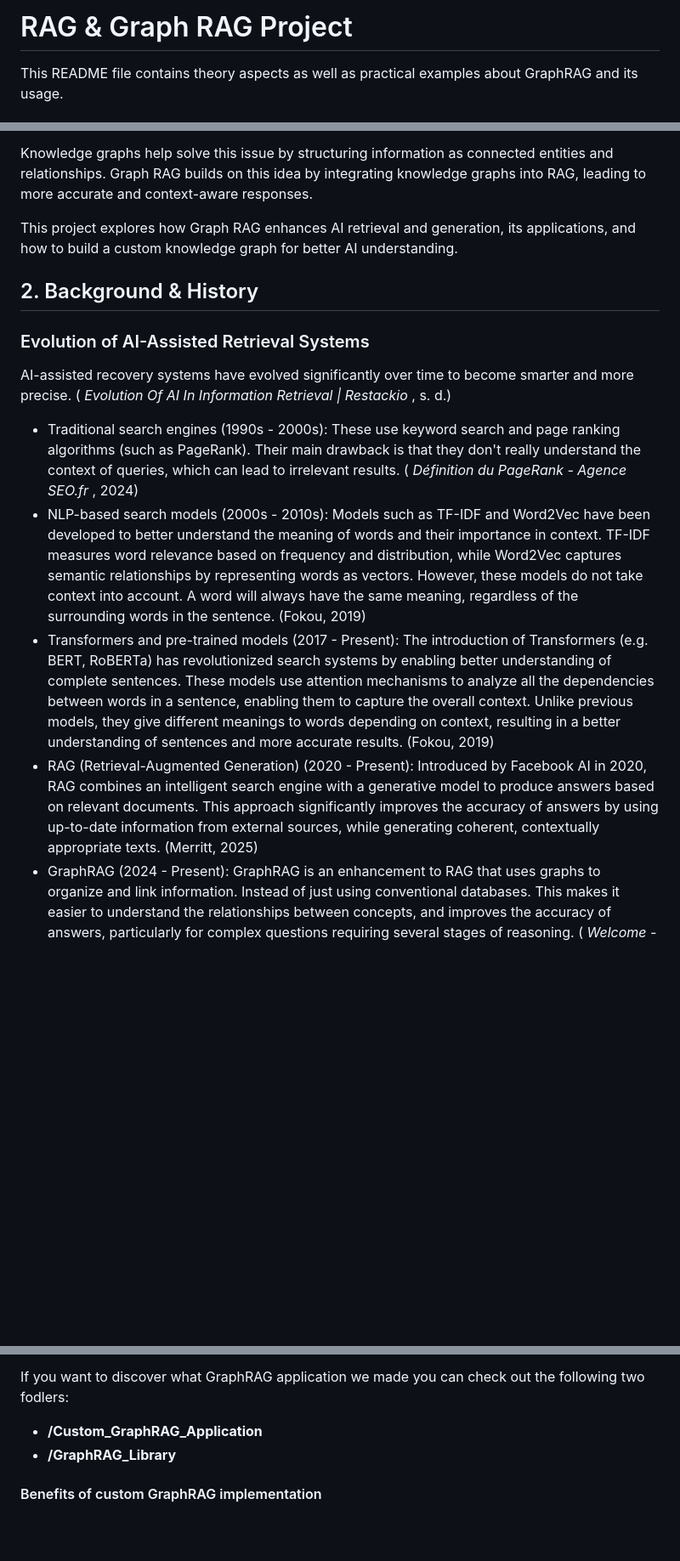
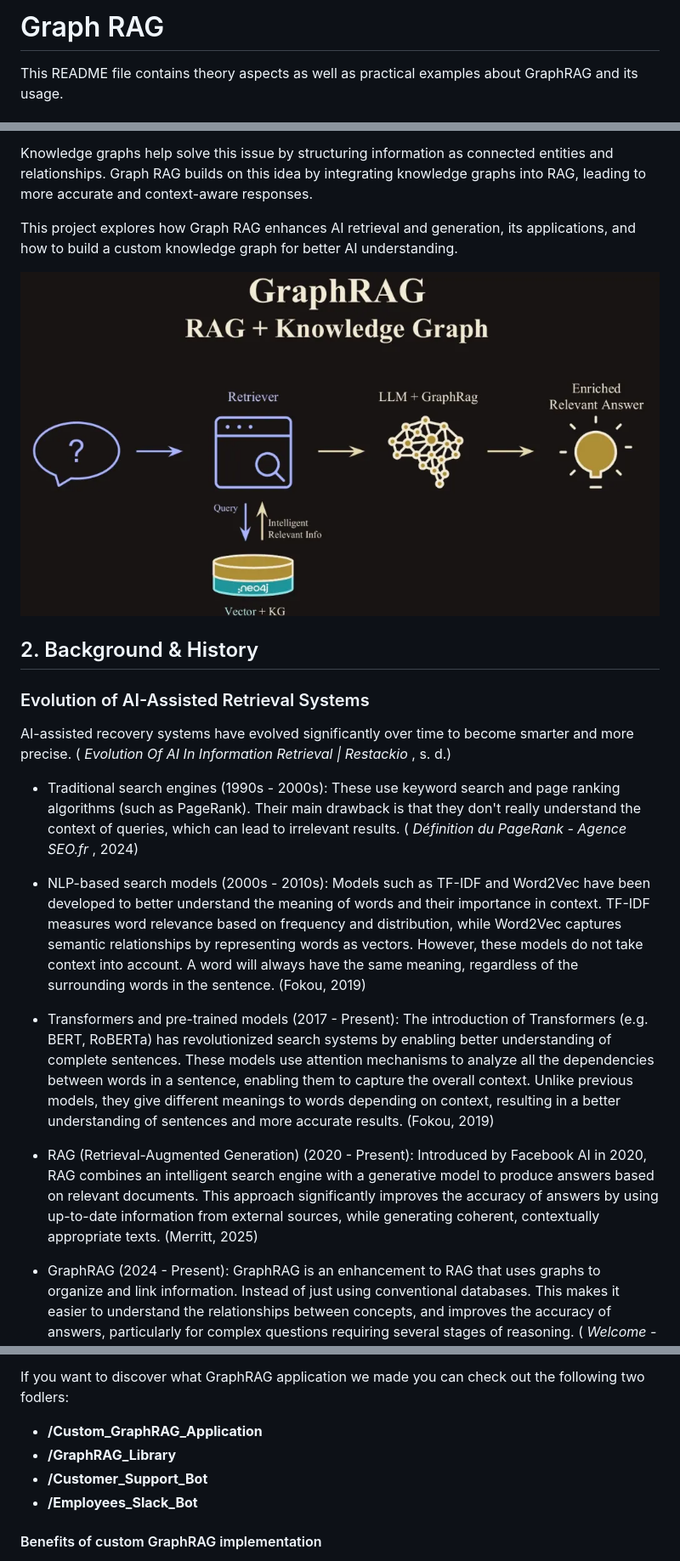
Before and after one commit to Jodicooli/GraphRAG, a Markdown page: Theory/README.md, 3 parts joined by grey strips. Shown: that part at 85% size. Rendered like a GitHub page; pictures changed too: Theory/images/image.png (added); blank space fills up the shorter version.

```diff
--- a/Theory/README.theory.md
+++ b/Theory/README.md
@@ -1,4 +1,4 @@
-# RAG & Graph RAG Project
+# Graph RAG
 
 This README file contains theory aspects as well as practical examples about GraphRAG and its usage.
 
@@ -24,6 +24,8 @@ Knowledge graphs help solve this issue by structuring information as connected e
 
 This project explores how Graph RAG enhances AI retrieval and generation, its applications, and how to build a custom knowledge graph for better AI understanding.
 
+![Data Exchange in GraphRAG](images/image.png)
+
 ## 2. Background & History
 
 ### Evolution of AI-Assisted Retrieval Systems
@@ -31,9 +33,13 @@ This project explores how Graph RAG enhances AI retrieval and generation, its ap
 AI-assisted recovery systems have evolved significantly over time to become smarter and more precise. ( *Evolution Of AI In Information Retrieval | Restackio* , s. d.)
 
 * Traditional search engines (1990s - 2000s): These use keyword search and page ranking algorithms (such as PageRank). Their main drawback is that they don't really understand the context of queries, which can lead to irrelevant results. ( *Définition du PageRank - Agence SEO.fr* , 2024)
+
 * NLP-based search models (2000s - 2010s): Models such as TF-IDF and Word2Vec have been developed to better understand the meaning of words and their importance in context. TF-IDF measures word relevance based on frequency and distribution, while Word2Vec captures semantic relationships by representing words as vectors. However, these models do not take context into account. A word will always have the same meaning, regardless of the surrounding words in the sentence. (Fokou, 2019)
+
 * Transformers and pre-trained models (2017 - Present): The introduction of Transformers (e.g. BERT, RoBERTa) has revolutionized search systems by enabling better understanding of complete sentences. These models use attention mechanisms to analyze all the dependencies between words in a sentence, enabling them to capture the overall context. Unlike previous models, they give different meanings to words depending on context, resulting in a better understanding of sentences and more accurate results. (Fokou, 2019)
+
 * RAG (Retrieval-Augmented Generation) (2020 - Present): Introduced by Facebook AI in 2020, RAG combines an intelligent search engine with a generative model to produce answers based on relevant documents. This approach significantly improves the accuracy of answers by using up-to-date information from external sources, while generating coherent, contextually appropriate texts. (Merritt, 2025)
+
 * GraphRAG (2024 - Present): GraphRAG is an enhancement to RAG that uses graphs to organize and link information. Instead of just using conventional databases. This makes it easier to understand the relationships between concepts, and improves the accuracy of answers, particularly for complex questions requiring several stages of reasoning. ( *Welcome - GraphRAG* , s. d.-b)
 
 ### The Development of RAG and Its Limitations
@@ -245,6 +308,8 @@ If you want to discover what GraphRAG application we made you can check out the
 
 - **/Custom_GraphRAG_Application**
 - **/GraphRAG_Library**
+- **/Customer_Support_Bot**
+- **/Employees_Slack_Bot**
 
 #### Benefits of custom GraphRAG implementation
 
```
Also changed, not shown: other parts of Theory/README.md (+58 -2 lines), README.md (+22 -4 lines).
